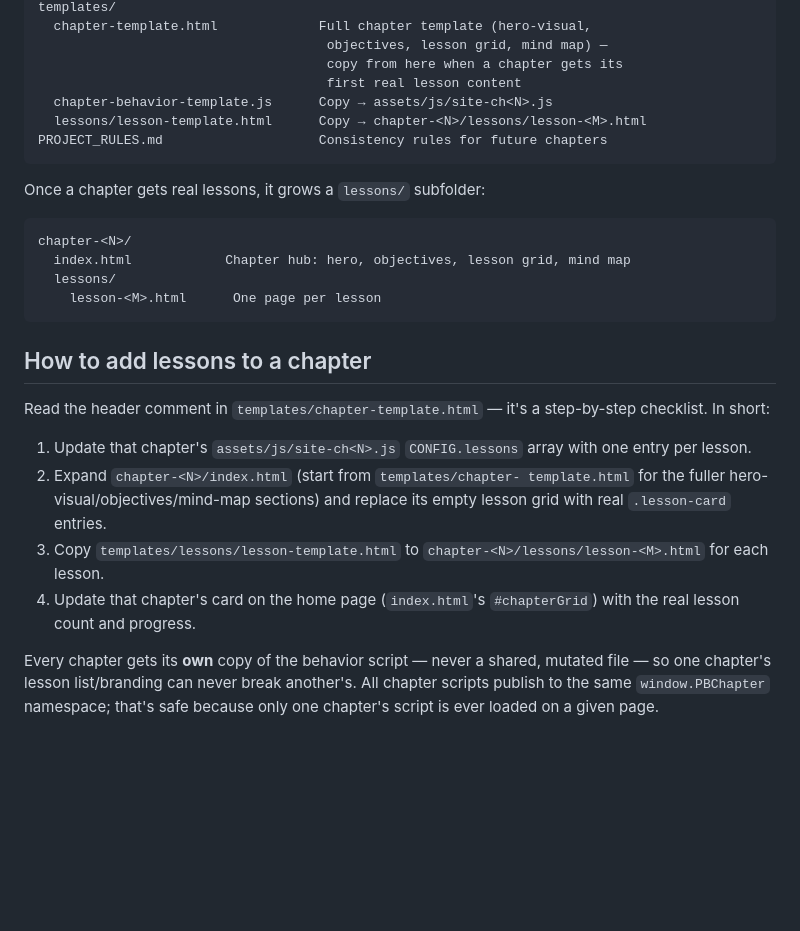
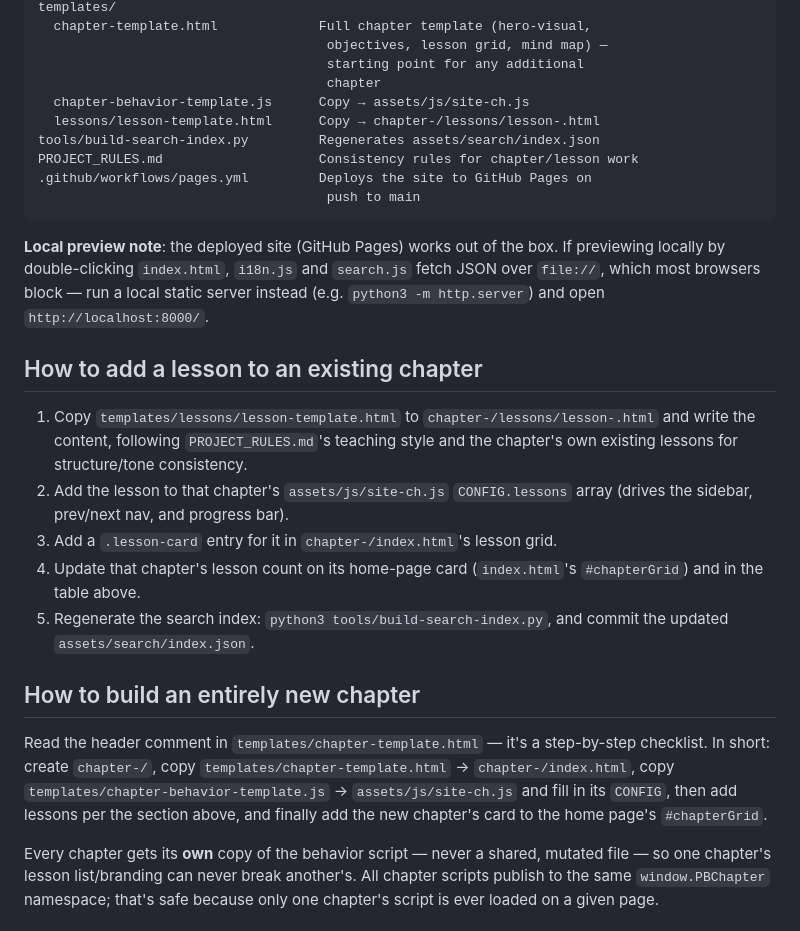
Before and after one commit to jzinter22-svg/physicsbook-v2, a Markdown page: README.md, the part around one of its changes. GitHub-like rendering; blank space fills up the shorter version.

````diff
--- a/README.md
+++ b/README.md
@@ -47,36 +90,46 @@ assets/
 templates/
   chapter-template.html             Full chapter template (hero-visual,
                                      objectives, lesson grid, mind map) —
-                                     copy from here when a chapter gets its
-                                     first real lesson content
-  chapter-behavior-template.js      Copy → assets/js/site-ch<N>.js
-  lessons/lesson-template.html      Copy → chapter-<N>/lessons/lesson-<M>.html
-PROJECT_RULES.md                    Consistency rules for future chapters
+                                     starting point for any additional
+                                     chapter
+  chapter-behavior-template.js      Copy → assets/js/site-ch.js
+  lessons/lesson-template.html      Copy → chapter-/lessons/lesson-.html
+tools/build-search-index.py         Regenerates assets/search/index.json
+PROJECT_RULES.md                    Consistency rules for chapter/lesson work
+.github/workflows/pages.yml         Deploys the site to GitHub Pages on
+                                     push to main
 ```
 
-Once a chapter gets real lessons, it grows a `lessons/` subfolder:
+**Local preview note**: the deployed site (GitHub Pages) works out of the
+box. If previewing locally by double-clicking `index.html`, `i18n.js` and
+`search.js` fetch JSON over `file://`, which most browsers block — run a
+local static server instead (e.g. `python3 -m http.server`) and open
+`http://localhost:8000/`.
 
-```
-chapter-<N>/
-  index.html            Chapter hub: hero, objectives, lesson grid, mind map
-  lessons/
-    lesson-<M>.html      One page per lesson
-```
+## How to add a lesson to an existing chapter
 
-## How to add lessons to a chapter
+1. Copy `templates/lessons/lesson-template.html` to
+   `chapter-/lessons/lesson-.html` and write the content, following
+   `PROJECT_RULES.md`'s teaching style and the chapter's own existing
+   lessons for structure/tone consistency.
+2. Add the lesson to that chapter's `assets/js/site-ch.js`
+   `CONFIG.lessons` array (drives the sidebar, prev/next nav, and progress
+   bar).
+3. Add a `.lesson-card` entry for it in `chapter-/index.html`'s lesson
+   grid.
+4. Update that chapter's lesson count on its home-page card
+   (`index.html`'s `#chapterGrid`) and in the table above.
+5. Regenerate the search index: `python3 tools/build-search-index.py`, and
+   commit the updated `assets/search/index.json`.
+
+## How to build an entirely new chapter
 
 Read the header comment in `templates/chapter-template.html` — it's a
-step-by-step checklist. In short:
-
-1. Update that chapter's `assets/js/site-ch<N>.js` `CONFIG.lessons` array
-   with one entry per lesson.
-2. Expand `chapter-<N>/index.html` (start from `templates/chapter-
-   template.html` for the fuller hero-visual/objectives/mind-map sections)
-   and replace its empty lesson grid with real `.lesson-card` entries.
-3. Copy `templates/lessons/lesson-template.html` to
-   `chapter-<N>/lessons/lesson-<M>.html` for each lesson.
-4. Update that chapter's card on the home page (`index.html`'s
-   `#chapterGrid`) with the real lesson count and progress.
+step-by-step checklist. In short: create `chapter-/`, copy
+`templates/chapter-template.html` → `chapter-/index.html`, copy
+`templates/chapter-behavior-template.js` → `assets/js/site-ch.js` and
+fill in its `CONFIG`, then add lessons per the section above, and finally
+add the new chapter's card to the home page's `#chapterGrid`.
 
 Every chapter gets its **own** copy of the behavior script — never a shared,
 mutated file — so one chapter's lesson list/branding can never break
````
Also changed, not shown: other parts of README.md (+66 -156 lines).
